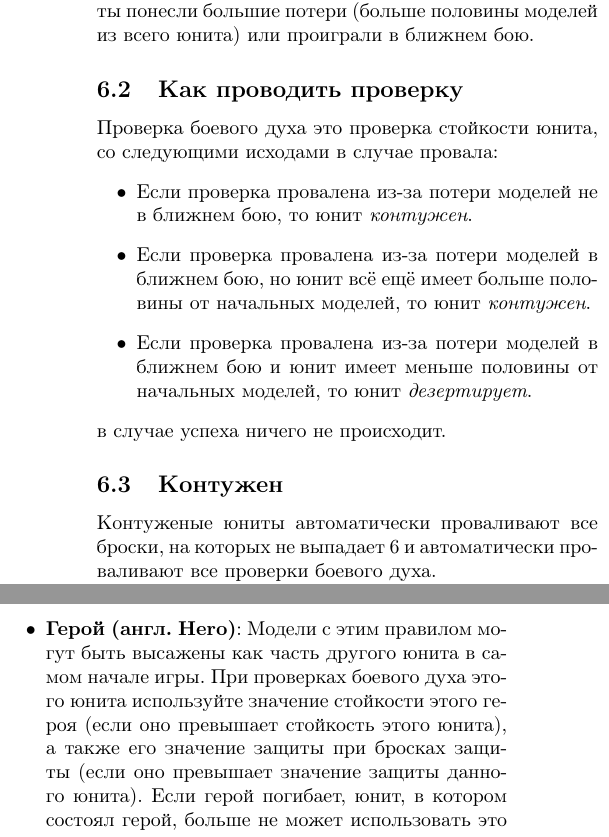
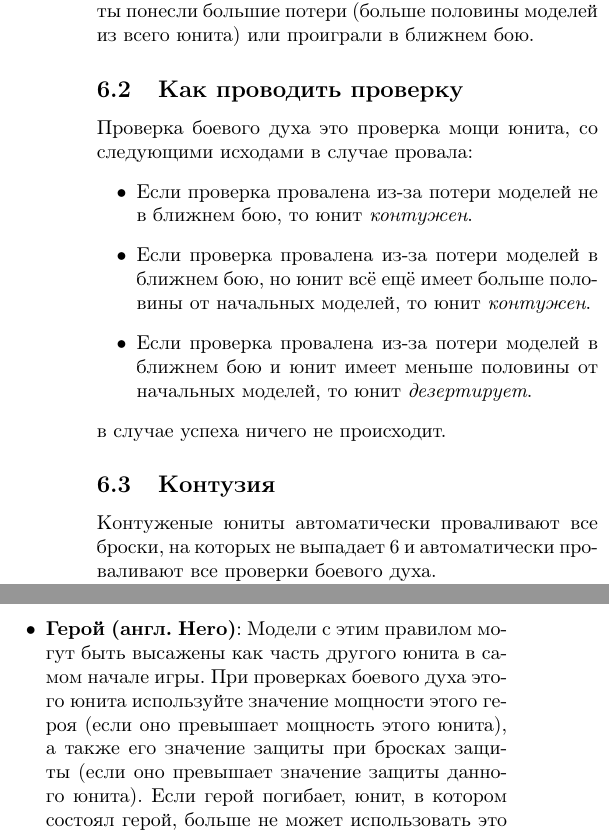
Before and after one commit to ktnlvr/GF, a LaTeX document (main.tex): two parts of the columns of pages 6 and 7 of 8, joined at a grey line, cut so that both start at the same text. Compiled offline with pdfLaTeX.

Commit message:
Rename стойкость to мощь

```diff
--- a/main.tex
+++ b/main.tex
@@ -205,7 +205,7 @@
 Потеря братьев по оружию на поле боя плохо сказывается на психологическом состоянии ваших солдат. Проверки боевого духа необходимо проводить, когда солдаты понесли большие потери (больше половины моделей из всего юнита) или проиграли в ближнем бою.
 
 \subsec{Как проводить проверку}
-Проверка боевого духа это проверка стойкости юнита, со следующими исходами в случае провала:
+Проверка боевого духа это проверка мощи юнита, со следующими исходами в случае провала:
 \begin{itemize}
     \item Если проверка провалена из-за потери моделей не в ближнем бою, то юнит \emph{контужен}.
     \item Если проверка провалена из-за потери моделей в ближнем бою, но юнит всё ещё имеет больше половины от начальных моделей, то юнит \emph{контужен}.
@@ -213,7 +213,7 @@
 \end{itemize}
 в случае успеха ничего не происходит.
 
-\subsec{Контужен}
+\subsec{Контузия}
 Контуженые юниты автоматически проваливают все броски, на которых не выпадает 6 и автоматически проваливают все проверки боевого духа.
 
 Если контуженый юнит активирован, он должен пропустить ход. В этом случае он больше не считается контуженым и может продолжать бой.
@@ -259,7 +259,7 @@
     \item \h{Бесстрашный (англ. Fearless)}: Модели с этим правилом получают модификатор +1 к проверкам боевого духа.
     \item \h{Летающий (англ. Flying)}: Модели могут двигаться сквозь другие юниты, непроходимую местность и игнорировать любые ограничения местности.
     \item \h{Яростный (англ. Furious)}: Когда модель с этим правилом идёт на прорыв, броски на атаку получают модификатор +1.
-    \item \h{Герой (англ. Hero)}: Модели с этим правилом могут быть высажены как часть другого юнита в самом начале игры. При проверках боевого духа этого юнита используйте значение стойкости этого героя (если оно превышает стойкость этого юнита), а также его значение защиты при бросках защиты (если оно превышает значение защиты данного юнита). Если герой погибает, юнит, в котором состоял герой, больше не может использовать это правило.
+    \item \h{Герой (англ. Hero)}: Модели с этим правилом могут быть высажены как часть другого юнита в самом начале игры. При проверках боевого духа этого юнита используйте значение мощности этого героя (если оно превышает мощность этого юнита), а также его значение защиты при бросках защиты (если оно превышает значение защиты данного юнита). Если герой погибает, юнит, в котором состоял герой, больше не может использовать это правило.
     \item \h{Неподвижный (англ. Immobile)}: Модели с этим правилом могут только держать оборону.
     \item \h{Агрессивный(X) (англ. Impact)}: Когда модель с этим правилом совершает прорыв, она автоматически наносит X ран в ближнем бою, тем моделям, с одной моделью, с которой она может вступить в ближний бой.
     \item \h{Непрямое (англ. Indirect)}: Оружие с этим правилом может наносить атаковать противников вне видимости, но поулчает модификатор -1 к атаке после передвижения.
```
Also changed, not shown: main.tex (10 more changed lines).
